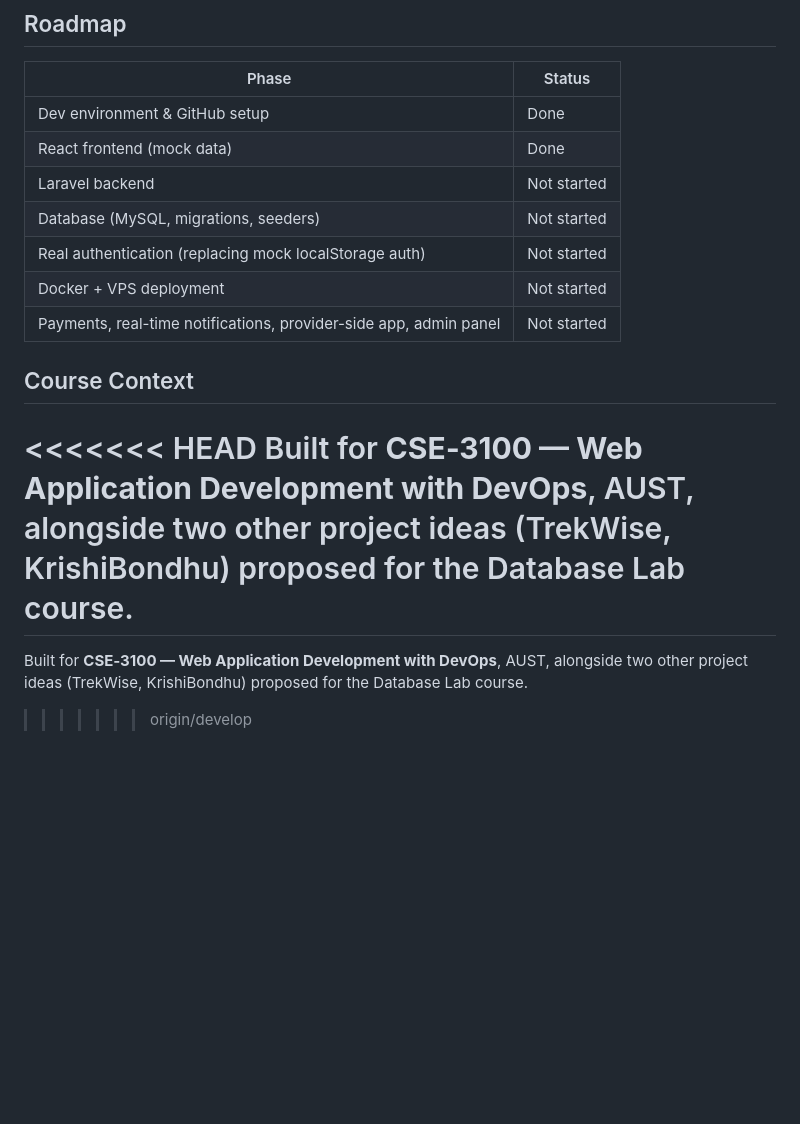
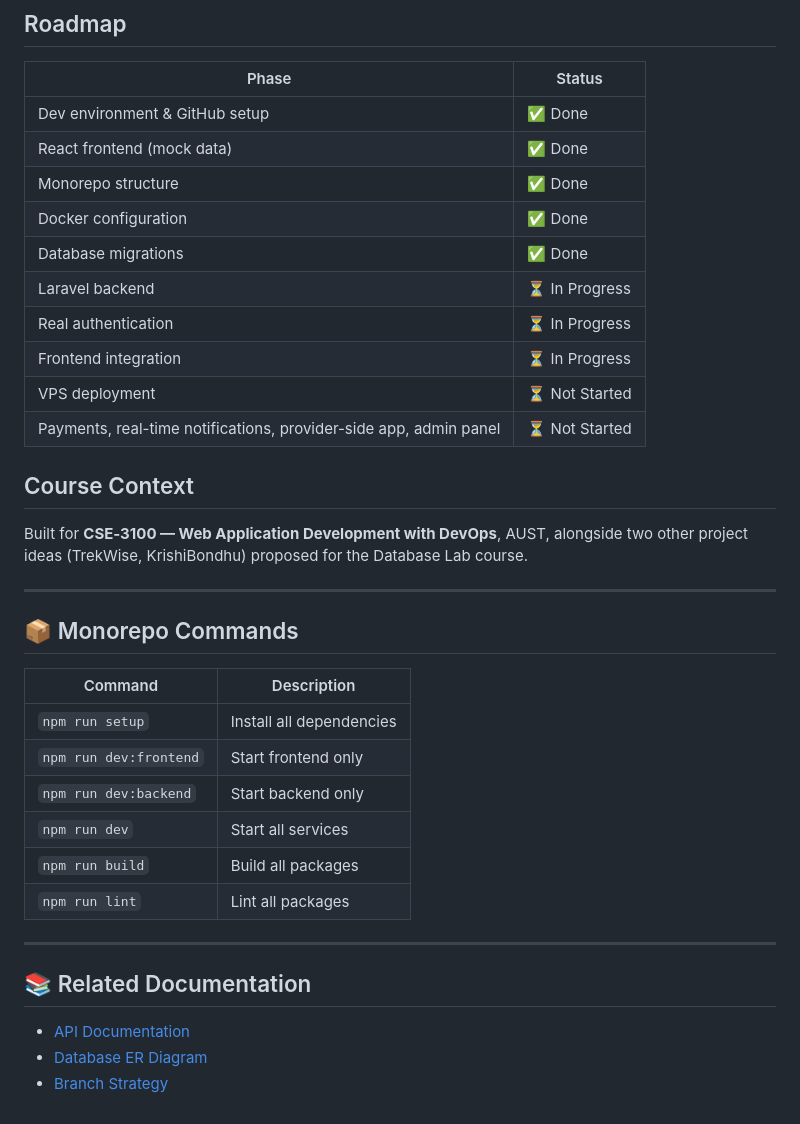
Before and after one commit to AimanCrafts/Dr-Fix, a Markdown page: README.md, the part around one of its changes. Drawn GitHub-style; blank space fills up the shorter version.

```diff
--- a/README.md
+++ b/README.md
@@ -160,18 +218,38 @@ npm run lint        # run ESLint
 
 | Phase | Status |
 |---|---|
-| Dev environment & GitHub setup | Done |
-| React frontend (mock data) | Done |
-| Laravel backend | Not started |
-| Database (MySQL, migrations, seeders) | Not started |
-| Real authentication (replacing mock localStorage auth) | Not started |
-| Docker + VPS deployment | Not started |
-| Payments, real-time notifications, provider-side app, admin panel | Not started |
+| Dev environment & GitHub setup | ✅ Done |
+| React frontend (mock data) | ✅ Done |
+| Monorepo structure | ✅ Done |
+| Docker configuration | ✅ Done |
+| Database migrations | ✅ Done |
+| Laravel backend | ⏳ In Progress |
+| Real authentication | ⏳ In Progress |
+| Frontend integration | ⏳ In Progress |
+| VPS deployment | ⏳ Not Started |
+| Payments, real-time notifications, provider-side app, admin panel | ⏳ Not Started |
 
 ## Course Context
 
-<<<<<<< HEAD
 Built for **CSE‑3100 — Web Application Development with DevOps**, AUST, alongside two other project ideas (TrekWise, KrishiBondhu) proposed for the Database Lab course.
-=======
-Built for **CSE‑3100 — Web Application Development with DevOps**, AUST, alongside two other project ideas (TrekWise, KrishiBondhu) proposed for the Database Lab course.
->>>>>>> origin/develop
+
+---
+
+## 📦 Monorepo Commands
+
+| Command | Description |
+|---------|-------------|
+| `npm run setup` | Install all dependencies |
+| `npm run dev:frontend` | Start frontend only |
+| `npm run dev:backend` | Start backend only |
+| `npm run dev` | Start all services |
+| `npm run build` | Build all packages |
+| `npm run lint` | Lint all packages |
+
+---
+
+## 📚 Related Documentation
+
+- [API Documentation](./docs/API-Docs.md)
+- [Database ER Diagram](./docs/ER-Diagram.md)
+- [Branch Strategy](./BRANCH_STRATEGY.md)
```
Also changed, not shown: other parts of README.md (+108 -50 lines).
